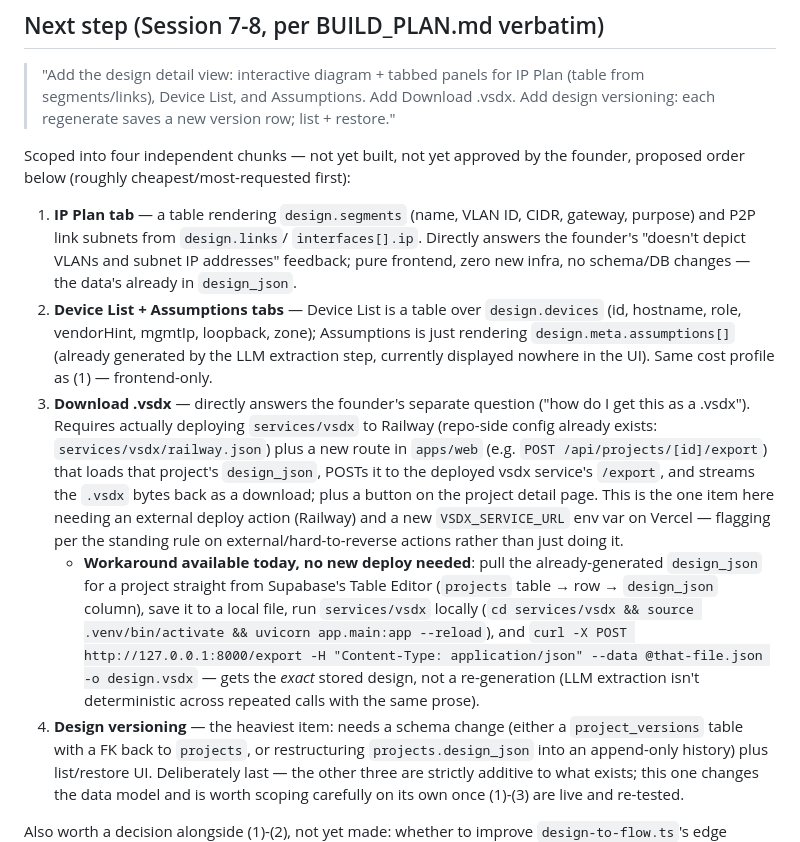
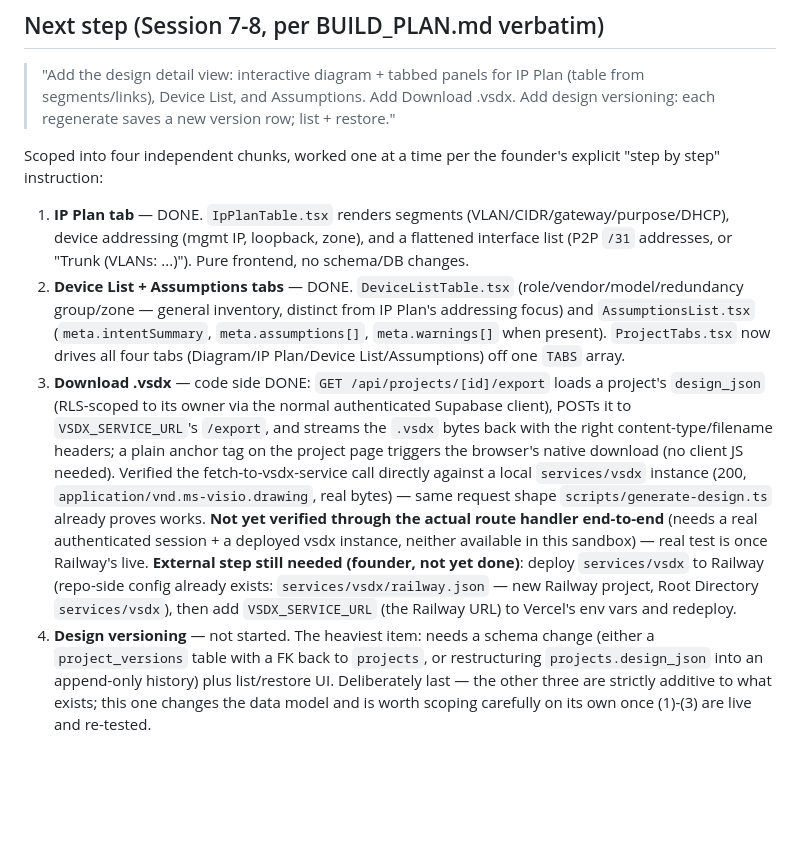
Before and after one commit to aiagency-sudo/netdesign-saas, a Markdown page: TODO.md, the part around the change. Rendered like a GitHub page; blank space fills up the shorter version.

Commit message:
Update TODO.md: Session 7-8 items 1-3 done, item 3 needs Railway deploy
Records IP Plan/Device List/Assumptions tabs as shipped and Download
.vsdx as code-complete but pending the founder's Railway deployment +
VSDX_SERVICE_URL env var before it can actually be tested end-to-end.

```diff
--- a/TODO.md
+++ b/TODO.md
@@ -299,41 +299,38 @@ Session 7-8 scoping below.
 > Download .vsdx. Add design versioning: each regenerate saves a new
 > version row; list + restore."
 
-Scoped into four independent chunks — not yet built, not yet approved by
-the founder, proposed order below (roughly cheapest/most-requested first):
+Scoped into four independent chunks, worked one at a time per the
+founder's explicit "step by step" instruction:
 
-1. **IP Plan tab** — a table rendering `design.segments` (name, VLAN ID,
-   CIDR, gateway, purpose) and P2P link subnets from `design.links`/
-   `interfaces[].ip`. Directly answers the founder's "doesn't depict
-   VLANs and subnet IP addresses" feedback; pure frontend, zero new
-   infra, no schema/DB changes — the data's already in `design_json`.
-2. **Device List + Assumptions tabs** — Device List is a table over
-   `design.devices` (id, hostname, role, vendorHint, mgmtIp, loopback,
-   zone); Assumptions is just rendering `design.meta.assumptions[]`
-   (already generated by the LLM extraction step, currently displayed
-   nowhere in the UI). Same cost profile as (1) — frontend-only.
-3. **Download .vsdx** — directly answers the founder's separate question
-   ("how do I get this as a .vsdx"). Requires actually deploying
+1. **IP Plan tab** — DONE. `IpPlanTable.tsx` renders segments
+   (VLAN/CIDR/gateway/purpose/DHCP), device addressing (mgmt IP,
+   loopback, zone), and a flattened interface list (P2P `/31` addresses,
+   or "Trunk (VLANs: ...)"). Pure frontend, no schema/DB changes.
+2. **Device List + Assumptions tabs** — DONE. `DeviceListTable.tsx`
+   (role/vendor/model/redundancy group/zone — general inventory,
+   distinct from IP Plan's addressing focus) and `AssumptionsList.tsx`
+   (`meta.intentSummary`, `meta.assumptions[]`, `meta.warnings[]` when
+   present). `ProjectTabs.tsx` now drives all four tabs
+   (Diagram/IP Plan/Device List/Assumptions) off one `TABS` array.
+3. **Download .vsdx** — code side DONE:
+   `GET /api/projects/[id]/export` loads a project's `design_json`
+   (RLS-scoped to its owner via the normal authenticated Supabase
+   client), POSTs it to `VSDX_SERVICE_URL`'s `/export`, and streams the
+   `.vsdx` bytes back with the right content-type/filename headers; a
+   plain anchor tag on the project page triggers the browser's native
+   download (no client JS needed). Verified the fetch-to-vsdx-service
+   call directly against a local `services/vsdx` instance (200,
+   `application/vnd.ms-visio.drawing`, real bytes) — same request shape
+   `scripts/generate-design.ts` already proves works. **Not yet verified
+   through the actual route handler end-to-end** (needs a real
+   authenticated session + a deployed vsdx instance, neither available in
+   this sandbox) — real test is once Railway's live.
+   **External step still needed (founder, not yet done)**: deploy
    `services/vsdx` to Railway (repo-side config already exists:
-   `services/vsdx/railway.json`) plus a new route in `apps/web` (e.g.
-   `POST /api/projects/[id]/export`) that loads that project's
-   `design_json`, POSTs it to the deployed vsdx service's `/export`, and
-   streams the `.vsdx` bytes back as a download; plus a button on the
-   project detail page. This is the one item here needing an external
-   deploy action (Railway) and a new `VSDX_SERVICE_URL` env var on
-   Vercel — flagging per the standing rule on external/hard-to-reverse
-   actions rather than just doing it.
-   - **Workaround available today, no new deploy needed**: pull the
-     already-generated `design_json` for a project straight from
-     Supabase's Table Editor (`projects` table → row → `design_json`
-     column), save it to a local file, run `services/vsdx` locally
-     (`cd services/vsdx && source .venv/bin/activate && uvicorn
-     app.main:app --reload`), and `curl -X POST
-     http://127.0.0.1:8000/export -H "Content-Type: application/json"
-     --data @that-file.json -o design.vsdx` — gets the *exact* stored
-     design, not a re-generation (LLM extraction isn't deterministic
-     across repeated calls with the same prose).
-4. **Design versioning** — the heaviest item: needs a schema change
+   `services/vsdx/railway.json` — new Railway project, Root Directory
+   `services/vsdx`), then add `VSDX_SERVICE_URL` (the Railway URL) to
+   Vercel's env vars and redeploy.
+4. **Design versioning** — not started. The heaviest item: needs a schema change
    (either a `project_versions` table with a FK back to `projects`, or
    restructuring `projects.design_json` into an append-only history) plus
    list/restore UI. Deliberately last — the other three are strictly
```
